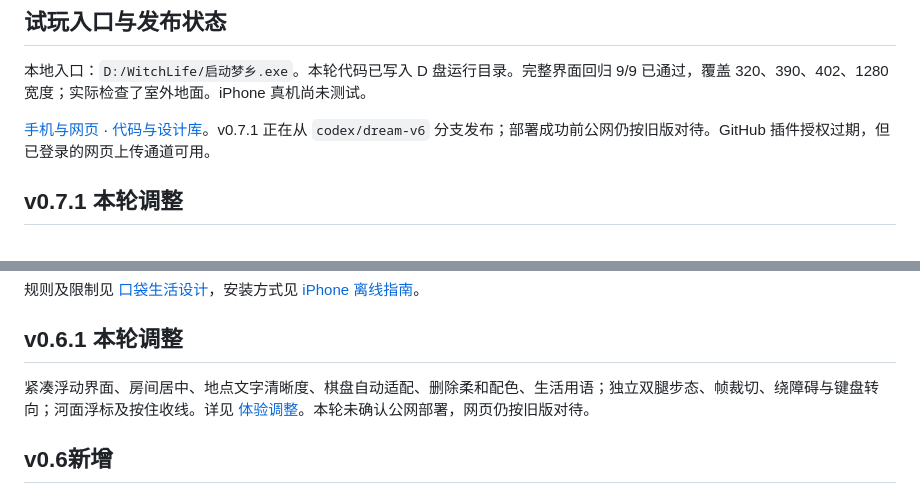
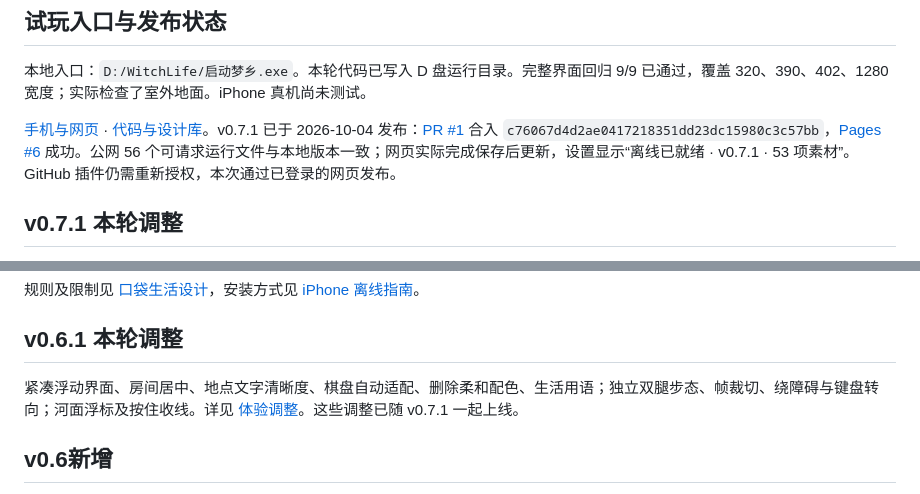
Before and after one commit to moriarimota/dreamw, a Markdown page: docs/STATUS.md, 2 parts joined by grey strips. Drawn GitHub-style.

```diff
--- a/docs/STATUS.md
+++ b/docs/STATUS.md
@@ -6,7 +6,7 @@
 
 本地入口：`D:/WitchLife/启动梦乡.exe`。本轮代码已写入 D 盘运行目录。完整界面回归 9/9 已通过，覆盖 320、390、402、1280 宽度；实际检查了室外地面。iPhone 真机尚未测试。
 
-[手机与网页](https://moriarimota.github.io/dreamw/) · [代码与设计库](https://github.com/moriarimota/dreamw)。v0.7.1 正在从 `codex/dream-v6` 分支发布；部署成功前公网仍按旧版对待。GitHub 插件授权过期，但已登录的网页上传通道可用。
+[手机与网页](https://moriarimota.github.io/dreamw/) · [代码与设计库](https://github.com/moriarimota/dreamw)。v0.7.1 已于 2026-10-04 发布：[PR #1](https://github.com/moriarimota/dreamw/pull/1) 合入 `c76067d4d2ae0417218351dd23dc15980c3c57bb`，[Pages #6](https://github.com/moriarimota/dreamw/actions/runs/37145412175) 成功。公网 56 个可请求运行文件与本地版本一致；网页实际完成保存后更新，设置显示“离线已就绪 · v0.7.1 · 53 项素材”。GitHub 插件仍需重新授权，本次通过已登录的网页发布。
 
 ## v0.7.1 本轮调整
 
@@ -29,7 +29,7 @@
 
 ## v0.6.1 本轮调整
 
-紧凑浮动界面、房间居中、地点文字清晰度、棋盘自动适配、删除柔和配色、生活用语；独立双腿步态、帧裁切、绕障碍与键盘转向；河面浮标及按住收线。详见 [体验调整](design/09-polish-v61.md)。本轮未确认公网部署，网页仍按旧版对待。
+紧凑浮动界面、房间居中、地点文字清晰度、棋盘自动适配、删除柔和配色、生活用语；独立双腿步态、帧裁切、绕障碍与键盘转向；河面浮标及按住收线。详见 [体验调整](design/09-polish-v61.md)。这些调整已随 v0.7.1 一起上线。
 
 ## v0.6新增
 
```
Also changed, not shown: docs/CHANGELOG.md (+1 -1 lines).
